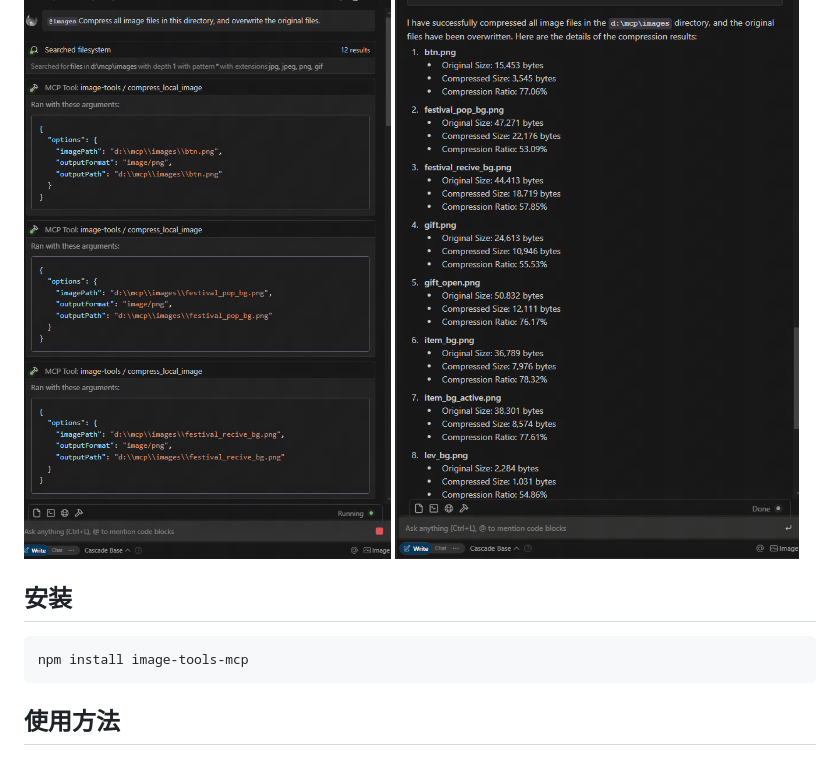
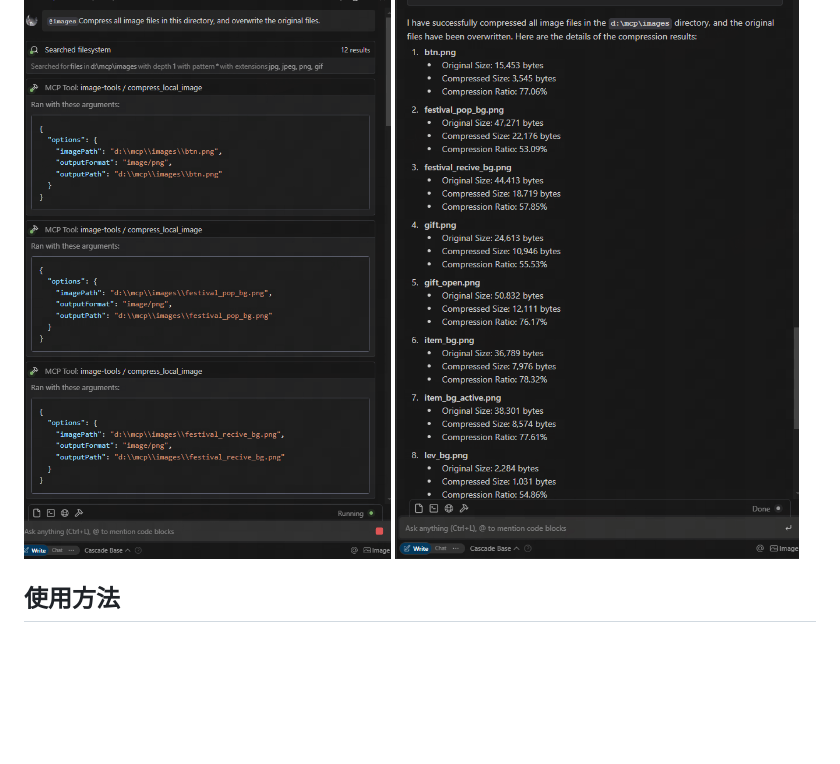
Before and after one commit to kshern/image-tools-mcp, a Markdown page: README_zh.md, the part around the change. Rendered like a GitHub page; blank space fills up the shorter version.

````diff
--- a/README_zh.md
+++ b/README_zh.md
@@ -16,11 +16,6 @@
 ![效果图1](./public/image_1.png)
 ![效果图2](./public/image_2.png)
 
-## 安装
-
-```bash
-npm install image-tools-mcp
-```
 
 ## 使用方法
 
````
Also changed, not shown: README.md (+0 -5 lines).
